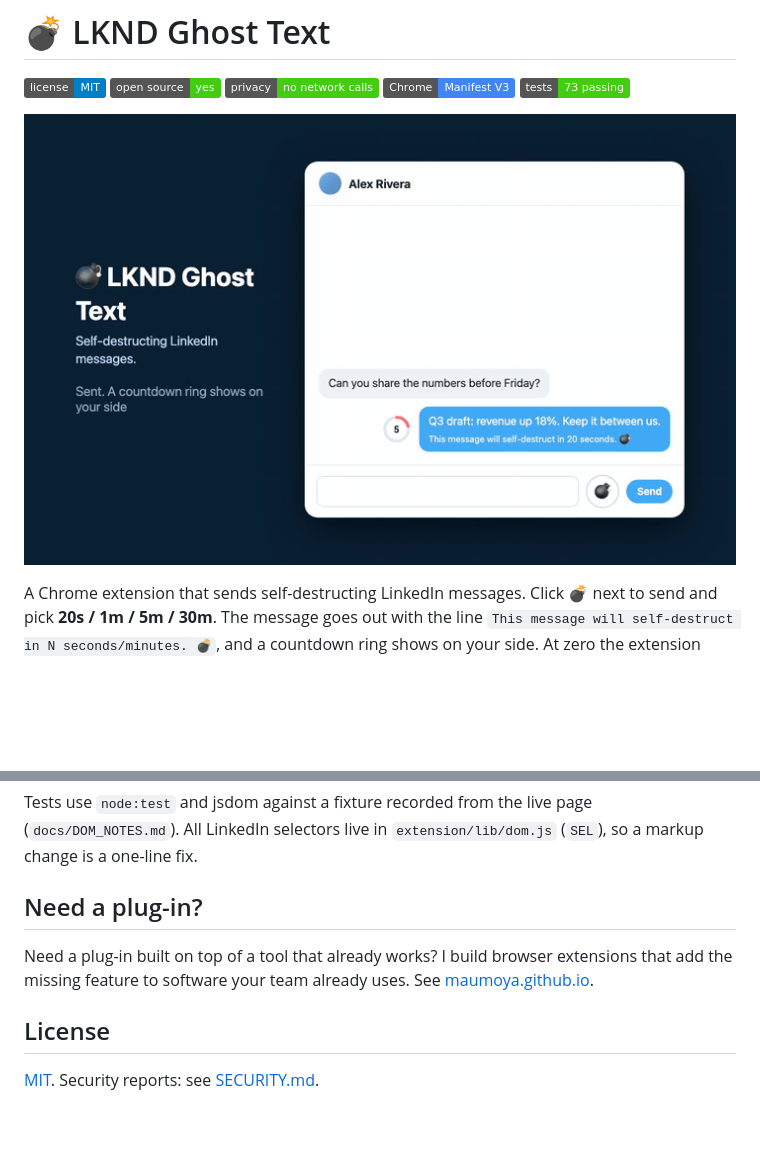
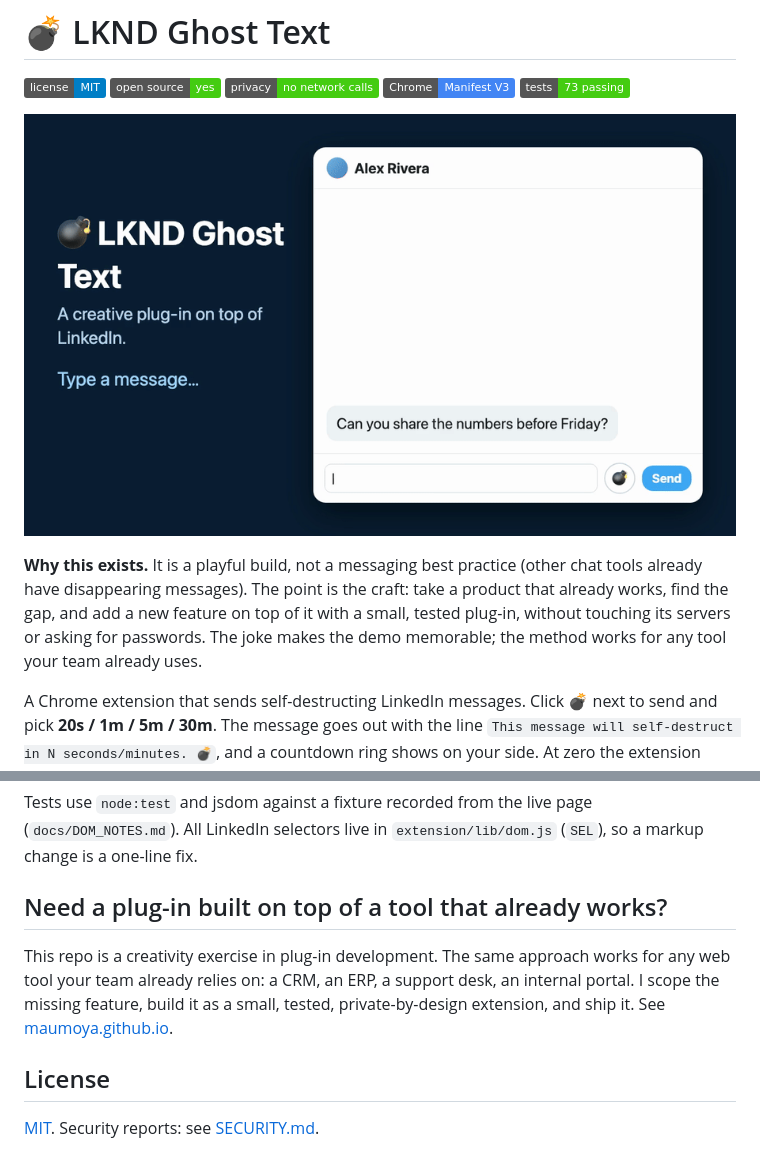
Before and after one commit to maumoya/LKND-ghost-text, a Markdown page: README.md, 2 parts joined by grey strips. Rendered like a GitHub page; pictures changed too: assets/demo.gif; badges without logos; blank space fills up the shorter version.

Commit message:
docs: header with author photo, larger demo card, creativity and plug-in development framing

```diff
--- a/README.md
+++ b/README.md
@@ -8,7 +8,13 @@
 [![Chrome MV3](https://img.shields.io/badge/Chrome-Manifest%20V3-4285F4.svg)](extension/manifest.json)
 [![Tests](https://img.shields.io/badge/tests-73%20passing-brightgreen.svg)](test/)
 
-<p align="center"><img src="assets/demo.gif" width="720" alt="Animation: type a message, click the bomb, pick 20s; the message goes out with a self-destruct line and a countdown ring, and at zero it turns into 💬💣💨 (Edited)."></p>
+<p align="center"><img src="assets/demo.gif" width="860" alt="Animation: type a message, click the bomb, pick 20s; the message goes out with a self-destruct line and a countdown ring, and at zero it turns into 💬💣💨 (Edited)."></p>
+
+**Why this exists.** It is a playful build, not a messaging best practice (other chat tools
+already have disappearing messages). The point is the craft: take a product that already works,
+find the gap, and add a new feature on top of it with a small, tested plug-in, without touching
+its servers or asking for passwords. The joke makes the demo memorable; the method works for any
+tool your team already uses.
 
 A Chrome extension that sends self-destructing LinkedIn messages. Click 💣 next to send and pick
 **20s / 1m / 5m / 30m**. The message goes out with the line
@@ -66,9 +72,12 @@ Tests use `node:test` and jsdom against a fixture recorded from the live page
 (`docs/DOM_NOTES.md`). All LinkedIn selectors live in `extension/lib/dom.js` (`SEL`), so a markup
 change is a one-line fix.
 
-## Need a plug-in?
+## Need a plug-in built on top of a tool that already works?
 
-Need a plug-in built on top of a tool that already works? I build browser extensions that add the missing feature to software your team already uses. See [maumoya.github.io](https://maumoya.github.io/#hire).
+This repo is a creativity exercise in plug-in development. The same approach works for any web
+tool your team already relies on: a CRM, an ERP, a support desk, an internal portal. I scope the
+missing feature, build it as a small, tested, private-by-design extension, and ship it.
+See [maumoya.github.io](https://maumoya.github.io/#hire).
 
 ## License
 
```
Also changed, not shown: other parts of README.md (+1 -1 lines), 2 other files.
